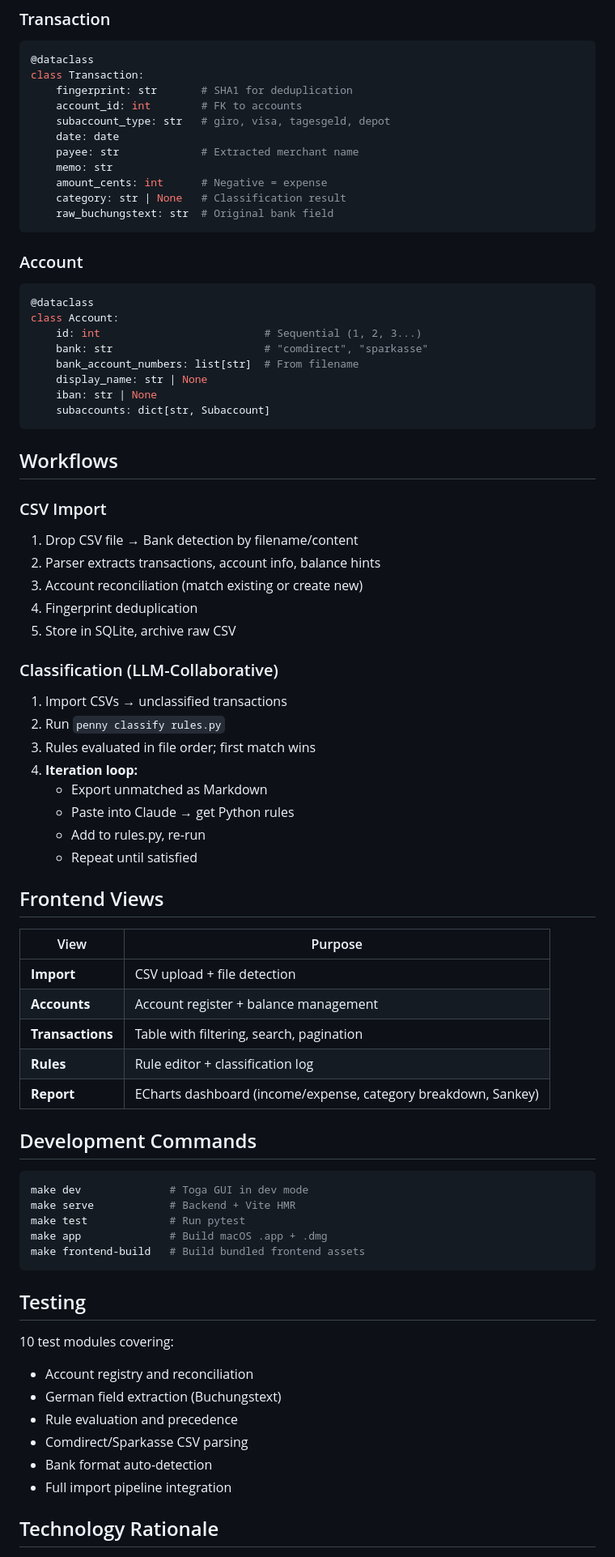
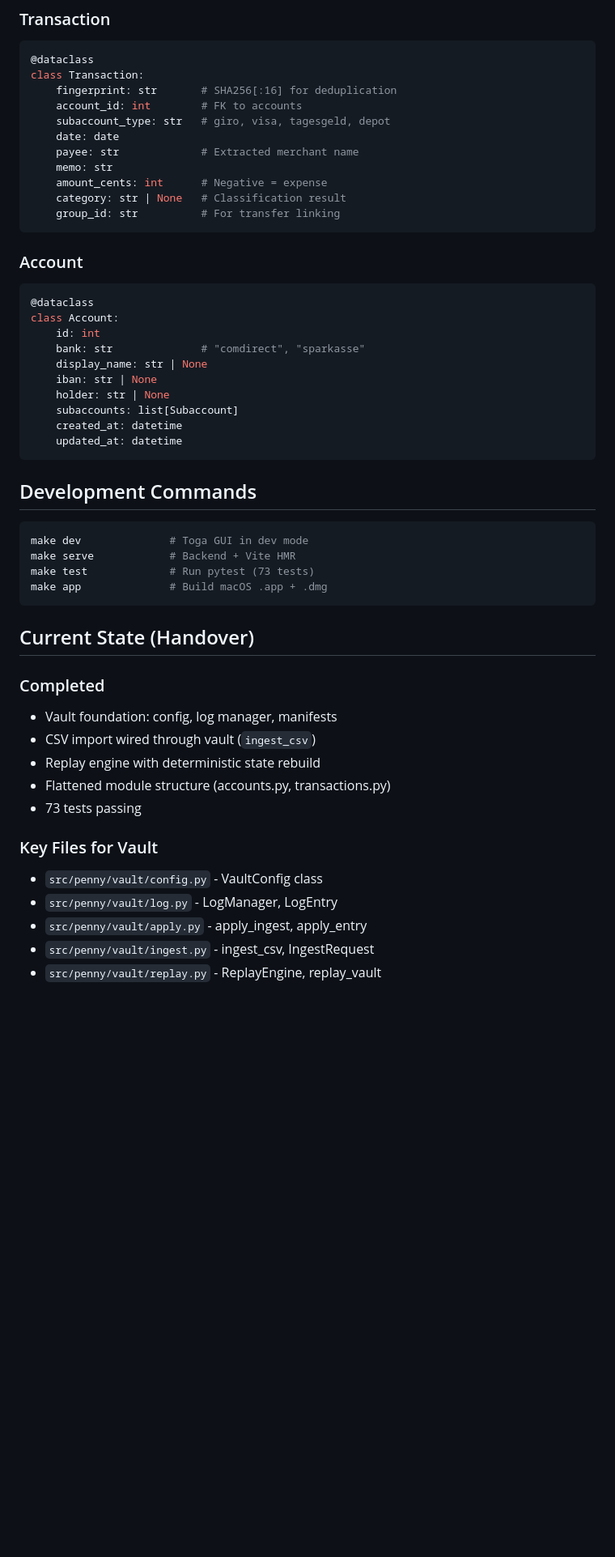
Before and after one commit to HeinrichHartmann/Penny, a Markdown page: CONTEXT.md, the part around one of its changes. Shown at 81% size. GitHub-like rendering; blank space fills up the shorter version.

````diff
--- a/CONTEXT.md
+++ b/CONTEXT.md
@@ -112,7 +168,7 @@ Native macOS app bundle provides:
 ```python
 @dataclass
 class Transaction:
-    fingerprint: str       # SHA1 for deduplication
+    fingerprint: str       # SHA256[:16] for deduplication
     account_id: int        # FK to accounts
     subaccount_type: str   # giro, visa, tagesgeld, depot
     date: date
@@ -120,69 +176,45 @@ class Transaction:
     memo: str
     amount_cents: int      # Negative = expense
     category: str | None   # Classification result
-    raw_buchungstext: str  # Original bank field
+    group_id: str          # For transfer linking
 ```
 
 ### Account
 ```python
 @dataclass
 class Account:
-    id: int                          # Sequential (1, 2, 3...)
-    bank: str                        # "comdirect", "sparkasse"
-    bank_account_numbers: list[str]  # From filename
+    id: int
+    bank: str              # "comdirect", "sparkasse"
     display_name: str | None
     iban: str | None
-    subaccounts: dict[str, Subaccount]
+    holder: str | None
+    subaccounts: list[Subaccount]
+    created_at: datetime
+    updated_at: datetime
 ```
-
-## Workflows
-
-### CSV Import
-1. Drop CSV file → Bank detection by filename/content
-2. Parser extracts transactions, account info, balance hints
-3. Account reconciliation (match existing or create new)
-4. Fingerprint deduplication
-5. Store in SQLite, archive raw CSV
-
-### Classification (LLM-Collaborative)
-1. Import CSVs → unclassified transactions
-2. Run `penny classify rules.py`
-3. Rules evaluated in file order; first match wins
-4. **Iteration loop:**
-   - Export unmatched as Markdown
-   - Paste into Claude → get Python rules
-   - Add to rules.py, re-run
-   - Repeat until satisfied
-
-## Frontend Views
-
-| View | Purpose |
-|------|---------|
-| **Import** | CSV upload + file detection |
-| **Accounts** | Account register + balance management |
-| **Transactions** | Table with filtering, search, pagination |
-| **Rules** | Rule editor + classification log |
-| **Report** | ECharts dashboard (income/expense, category breakdown, Sankey) |
 
 ## Development Commands
 
 ```bash
 make dev              # Toga GUI in dev mode
 make serve            # Backend + Vite HMR
-make test             # Run pytest
+make test             # Run pytest (73 tests)
 make app              # Build macOS .app + .dmg
-make frontend-build   # Build bundled frontend assets
 ```
 
-## Testing
+## Current State (Handover)
 
-10 test modules covering:
-- Account registry and reconciliation
-- German field extraction (Buchungstext)
-- Rule evaluation and precedence
-- Comdirect/Sparkasse CSV parsing
-- Bank format auto-detection
-- Full import pipeline integration
+### Completed
+- Vault foundation: config, log manager, manifests
+- CSV import wired through vault (`ingest_csv`)
+- Replay engine with deterministic state rebuild
+- Flattened module structure (accounts.py, transactions.py)
+- 73 tests passing
 
-## Technology Rationale
+### Key Files for Vault
+- `src/penny/vault/config.py` - VaultConfig class
+- `src/penny/vault/log.py` - LogManager, LogEntry
+- `src/penny/vault/apply.py` - apply_ingest, apply_entry
+- `src/penny/vault/ingest.py` - ingest_csv, IngestRequest
+- `src/penny/vault/replay.py` - ReplayEngine, replay_vault
 
````
Also changed, not shown: other parts of CONTEXT.md (+121 -67 lines).
